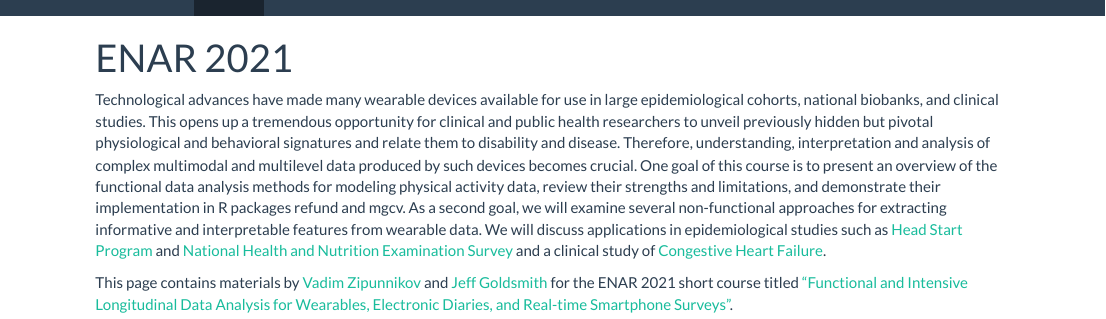
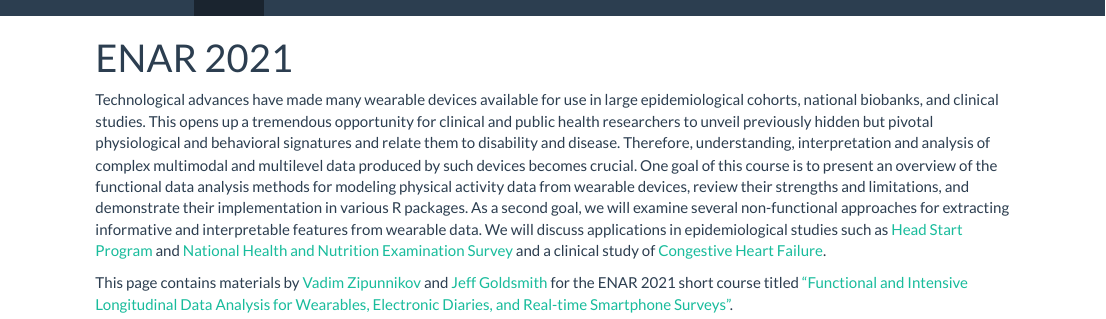
Before and after one commit to jeff-goldsmith/ENAR2021, an R Markdown document (index.Rmd): the page in a window 1100 px wide, from its top. The pictures show the output file index.html that the author committed with the source, opened offline; library style sheets and scripts come from the installed R packages.

Commit message:
remove specific r packages from intro page

```diff
--- a/index.Rmd
+++ b/index.Rmd
@@ -2,6 +2,6 @@
 title: "ENAR 2021"
 ---
 
-Technological advances have made many wearable devices available for use in large epidemiological cohorts, national biobanks, and clinical studies. This opens up a tremendous opportunity for clinical and public health researchers to unveil previously hidden but pivotal physiological and behavioral signatures and relate them to disability and disease. Therefore, understanding, interpretation and analysis of complex multimodal and multilevel data produced by such devices becomes crucial. One goal of this course is to present an overview of the functional data analysis methods for modeling physical activity data, review their strengths and limitations, and demonstrate their implementation in R packages refund and mgcv. As a second goal, we will  examine several non-functional approaches for extracting informative and interpretable features from wearable data. We will discuss applications in epidemiological studies such as [Head Start Program](https://journals.lww.com/acsm-msse/fulltext/2016/09000/New_Insights_into_Activity_Patterns_in_Children,.11.aspx) and [National Health and Nutrition Examination Survey](https://link.springer.com/article/10.1007/s12561-018-09229-9) and a clinical study of [Congestive Heart Failure](https://www.tandfonline.com/doi/full/10.1080/01621459.2018.1482750).
+Technological advances have made many wearable devices available for use in large epidemiological cohorts, national biobanks, and clinical studies. This opens up a tremendous opportunity for clinical and public health researchers to unveil previously hidden but pivotal physiological and behavioral signatures and relate them to disability and disease. Therefore, understanding, interpretation and analysis of complex multimodal and multilevel data produced by such devices becomes crucial. One goal of this course is to present an overview of the functional data analysis methods for modeling physical activity data from wearable devices, review their strengths and limitations, and demonstrate their implementation in various R packages. As a second goal, we will  examine several non-functional approaches for extracting informative and interpretable features from wearable data. We will discuss applications in epidemiological studies such as [Head Start Program](https://journals.lww.com/acsm-msse/fulltext/2016/09000/New_Insights_into_Activity_Patterns_in_Children,.11.aspx) and [National Health and Nutrition Examination Survey](https://link.springer.com/article/10.1007/s12561-018-09229-9) and a clinical study of [Congestive Heart Failure](https://www.tandfonline.com/doi/full/10.1080/01621459.2018.1482750).
 
 This page contains materials by [Vadim Zipunnikov](http://www.biostat.jhsph.edu/~vzipunni/) and [Jeff Goldsmith](http://jeffgoldsmith.com) for the ENAR 2021 short course titled ["Functional and Intensive Longitudinal Data Analysis for Wearables, Electronic Diaries, and Real-time Smartphone Surveys"](https://ww2.amstat.org/meetings/jsm/2019/onlineprogram/ActivityDetails.cfm?SessionID=218199).
```
Also changed, not shown: index.html.
